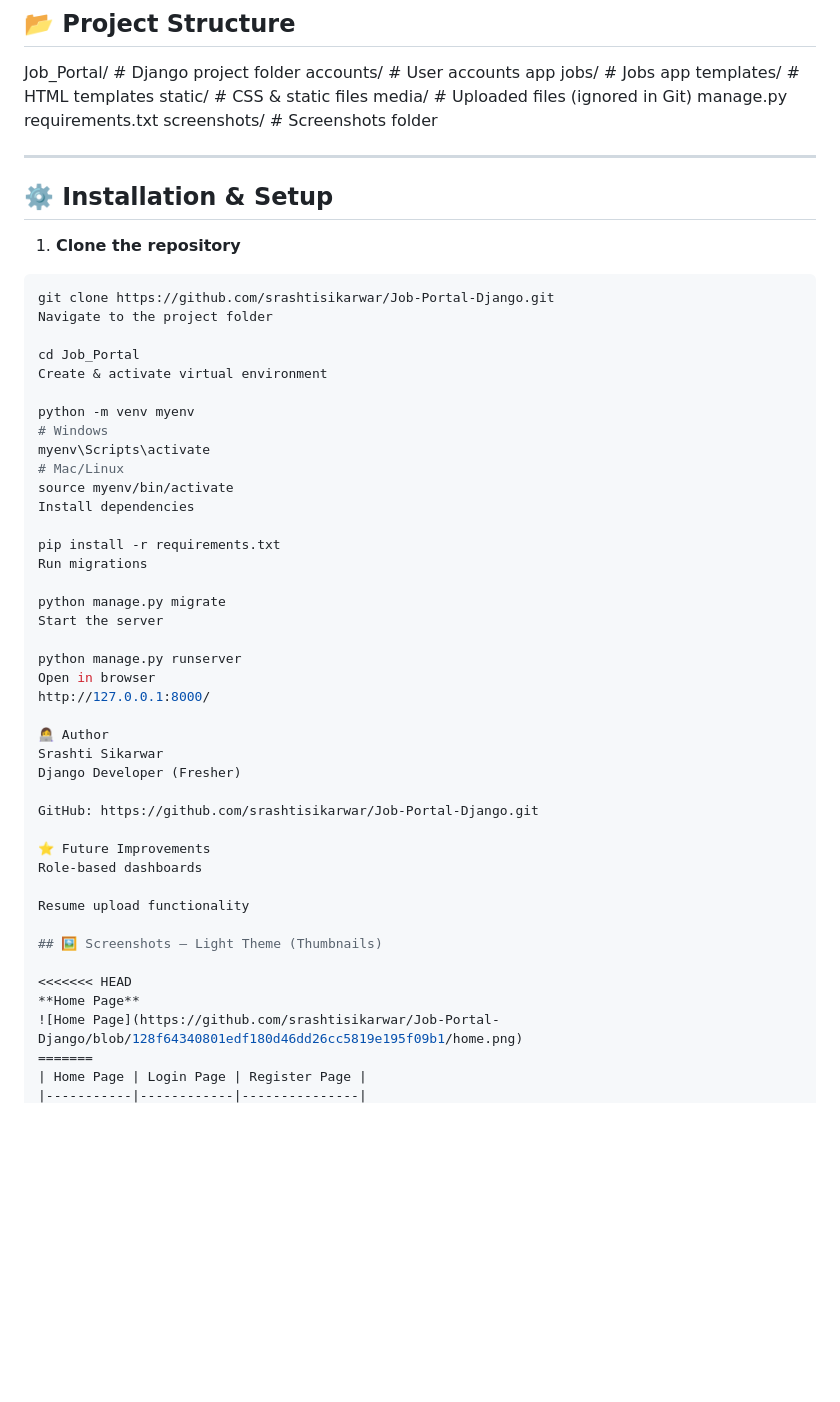
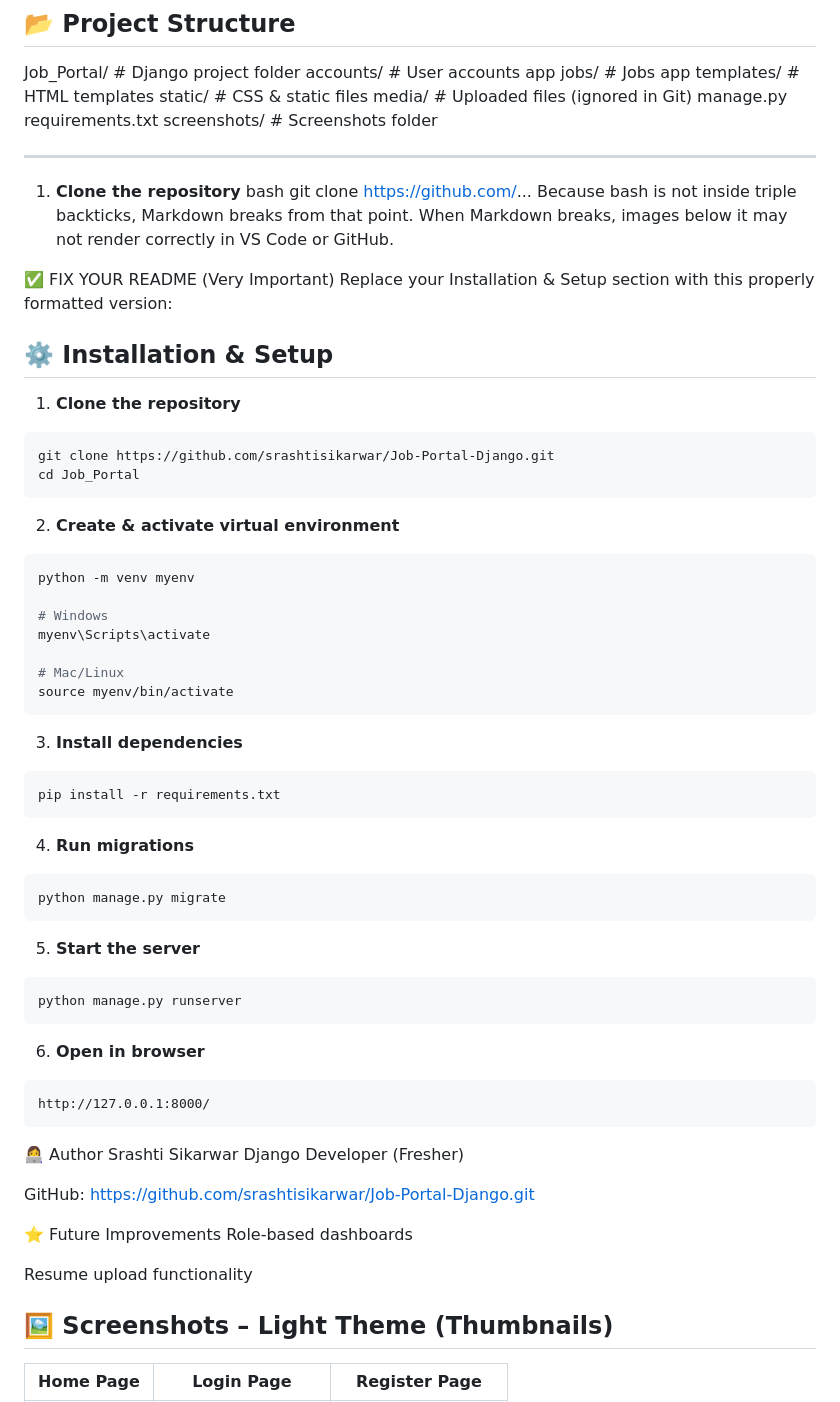
Before and after one commit to srashtisikarwar/Job-Portal-Django, a Markdown page: README.md, the part around one of its changes. GitHub-like rendering; blank space fills up the shorter version.

Commit message:
Final clean README

````diff
--- a/README.md
+++ b/README.md
@@ -38,33 +38,60 @@ requirements.txt
 screenshots/ # Screenshots folder
 
 ---
+1. **Clone the repository**
+bash
+git clone https://github.com/...
+Because bash is not inside triple backticks, Markdown breaks from that point.
+When Markdown breaks, images below it may not render correctly in VS Code or GitHub.
+
+✅ FIX YOUR README (Very Important)
+Replace your Installation & Setup section with this properly formatted version:
 
 ## ⚙️ Installation & Setup
 
 1. **Clone the repository**
+
 ```bash
 git clone https://github.com/srashtisikarwar/Job-Portal-Django.git
-Navigate to the project folder
+cd Job_Portal
+```
 
-cd Job_Portal
-Create & activate virtual environment
+2. **Create & activate virtual environment**
 
+```bash
 python -m venv myenv
+
 # Windows
 myenv\Scripts\activate
+
 # Mac/Linux
 source myenv/bin/activate
-Install dependencies
+```
 
+3. **Install dependencies**
+
+```bash
 pip install -r requirements.txt
-Run migrations
+```
 
+4. **Run migrations**
+
+```bash
 python manage.py migrate
-Start the server
+```
 
+5. **Start the server**
+
+```bash
 python manage.py runserver
-Open in browser
+```
+
+6. **Open in browser**
+
+```
 http://127.0.0.1:8000/
+```
+
 
 👩‍💻 Author
 Srashti Sikarwar
@@ -79,9 +106,5 @@ Resume upload functionality
 
 ## 🖼️ Screenshots – Light Theme (Thumbnails)
 
-<<<<<<< HEAD
-**Home Page**
-![Home Page](https://github.com/srashtisikarwar/Job-Portal-Django/blob/128f64340801edf180d46dd26cc5819e195f09b1/home.png)
-=======
 | Home Page | Login Page | Register Page |
 |-----------|------------|---------------|
````
Also changed, not shown: other parts of README.md (+4 -5 lines).
